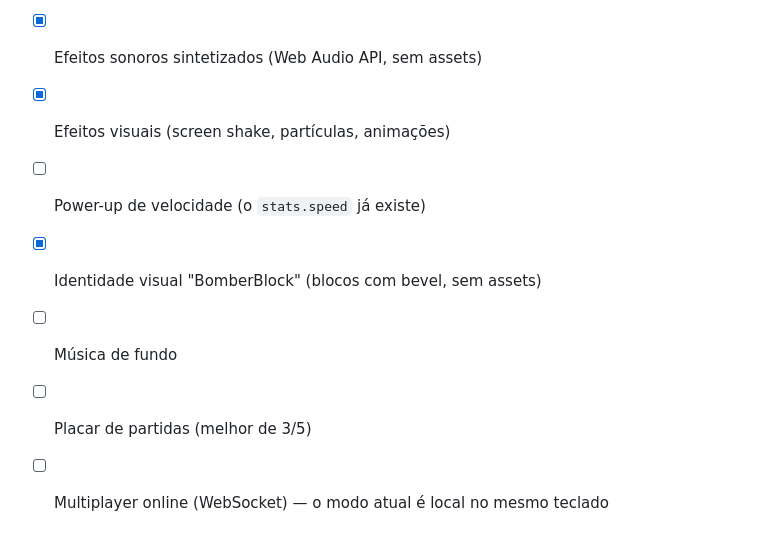
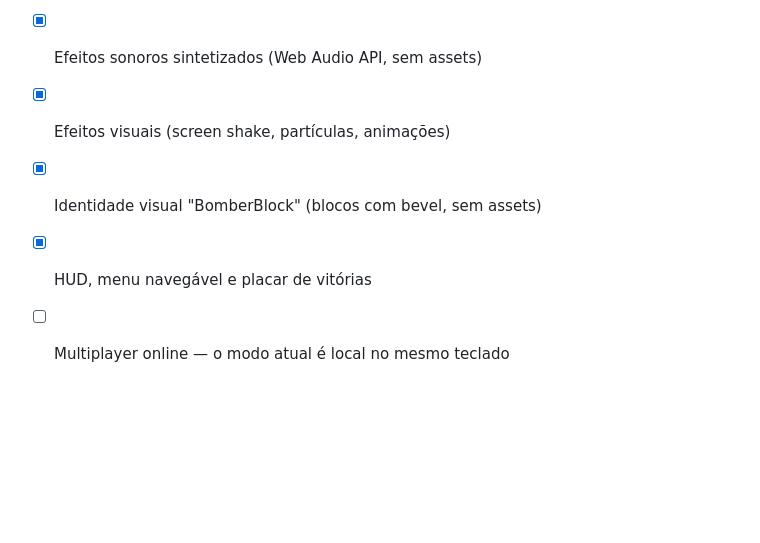
Before and after one commit to ja1rocambole/BOMBERBLOCK, a Markdown page: README.md, the part around one of its changes. Rendered like a GitHub page; blank space fills up the shorter version.

```diff
--- a/README.md
+++ b/README.md
@@ -97,8 +101,6 @@ src/
 - [x] Power-ups (bomba extra, +alcance)
 - [x] Efeitos sonoros sintetizados (Web Audio API, sem assets)
 - [x] Efeitos visuais (screen shake, partículas, animações)
-- [ ] Power-up de velocidade (o `stats.speed` já existe)
 - [x] Identidade visual "BomberBlock" (blocos com bevel, sem assets)
-- [ ] Música de fundo
-- [ ] Placar de partidas (melhor de 3/5)
-- [ ] Multiplayer online (WebSocket) — o modo atual é local no mesmo teclado
+- [x] HUD, menu navegável e placar de vitórias
+- [ ] Multiplayer online — o modo atual é local no mesmo teclado
```
Also changed, not shown: other parts of README.md (+56 -52 lines), docs/screenshots/gameplay.png (added), docs/screenshots/menu.png (added).
